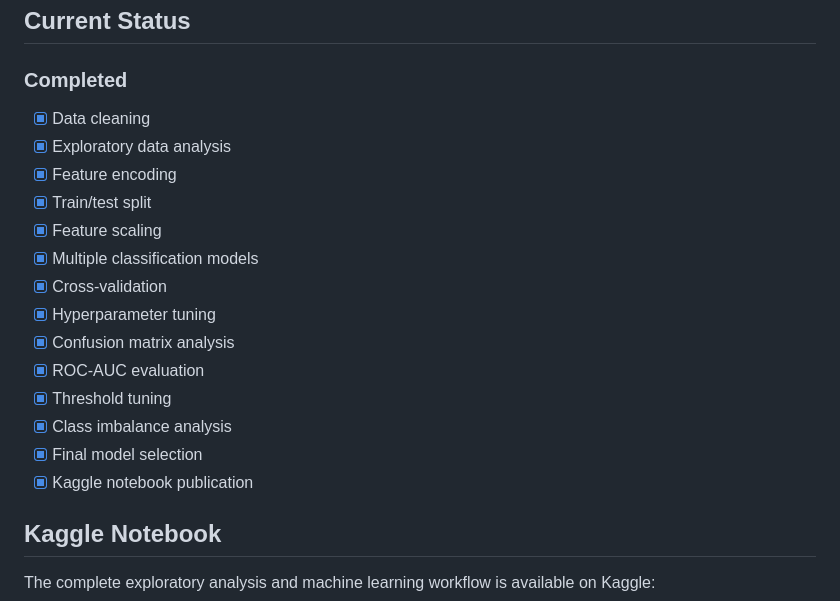
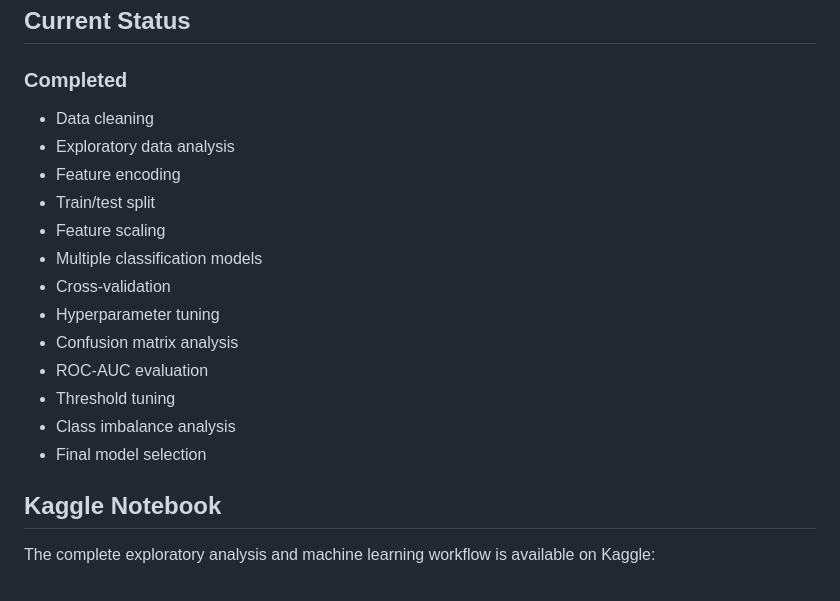
Before and after one commit to Anjula2001/telco-customer-churn-ml, a Markdown page: README.md, the part around the change. Rendered like a GitHub page.

Commit message:
Fix formatting of completed tasks in README

```diff
--- a/README.md
+++ b/README.md
@@ -124,20 +124,19 @@ telco-customer-churn-ml/
 
 ### Completed
 
-* [x] Data cleaning
-* [x] Exploratory data analysis
-* [x] Feature encoding
-* [x] Train/test split
-* [x] Feature scaling
-* [x] Multiple classification models
-* [x] Cross-validation
-* [x] Hyperparameter tuning
-* [x] Confusion matrix analysis
-* [x] ROC-AUC evaluation
-* [x] Threshold tuning
-* [x] Class imbalance analysis
-* [x] Final model selection
-* [x] Kaggle notebook publication
+*  Data cleaning
+*  Exploratory data analysis
+*  Feature encoding
+*  Train/test split
+*  Feature scaling
+*  Multiple classification models
+*  Cross-validation
+*  Hyperparameter tuning
+*  Confusion matrix analysis
+*  ROC-AUC evaluation
+*  Threshold tuning
+*  Class imbalance analysis
+*  Final model selection
 
 ## Kaggle Notebook
 
```
